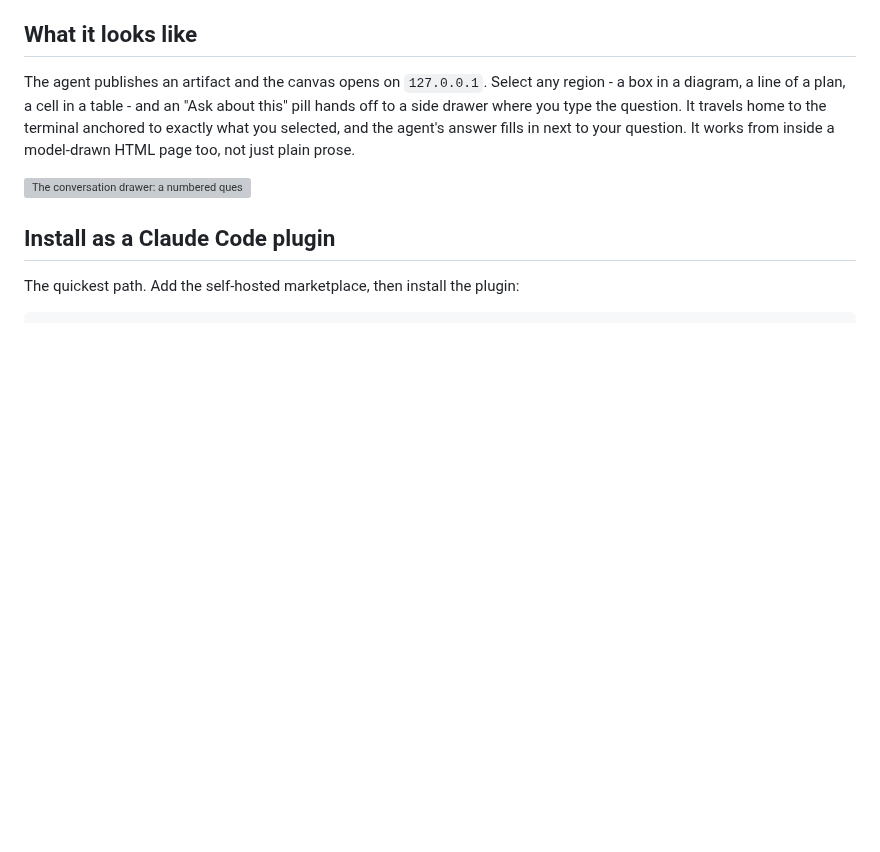
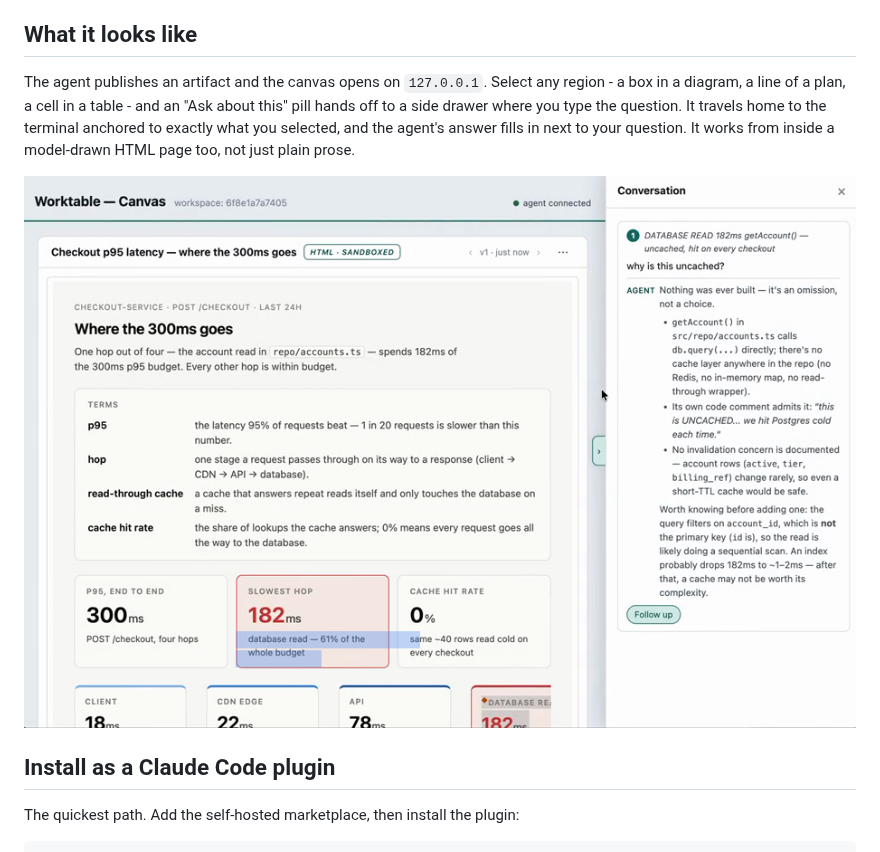
Before and after one commit to dannykim32/worktable, a Markdown page: README.md, the part around the change. Drawn GitHub-style; pictures changed too: docs/media/askback.png (added); blank space fills up the shorter version; grey boxes are pictures that could not be loaded.

Commit message:
docs: add askback.png and point README at it (fix prior commit that only removed drawer.png)

```diff
--- a/README.md
+++ b/README.md
@@ -38,7 +38,7 @@ the terminal anchored to exactly what you selected, and the agent's answer fills
 next to your question. It works from inside a model-drawn HTML page too, not just
 plain prose.
 
-![The conversation drawer: a numbered question tagged with the selected quote, and the agent's markdown-formatted answer with a follow-up button](docs/media/drawer.png)
+![The canvas with a line of the artifact highlighted, and the conversation drawer beside it: the question anchored to that selection, the agent's markdown answer, and a follow-up button](docs/media/askback.png)
 
 ## Install as a Claude Code plugin
 
```
